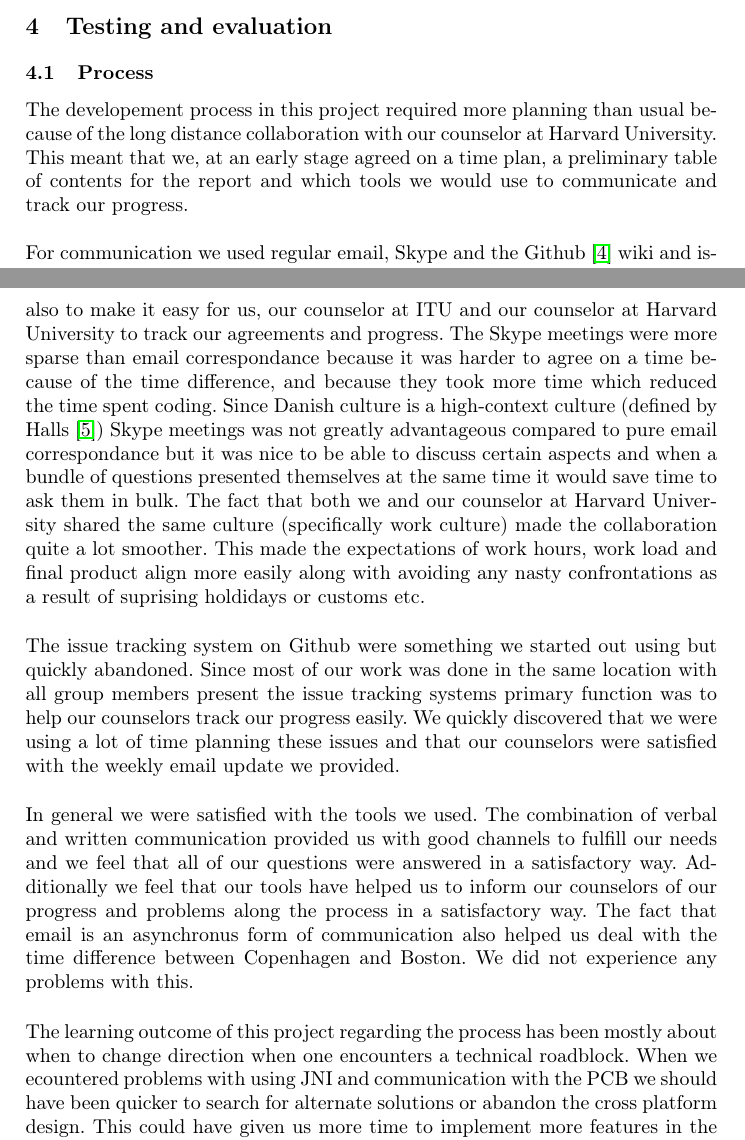
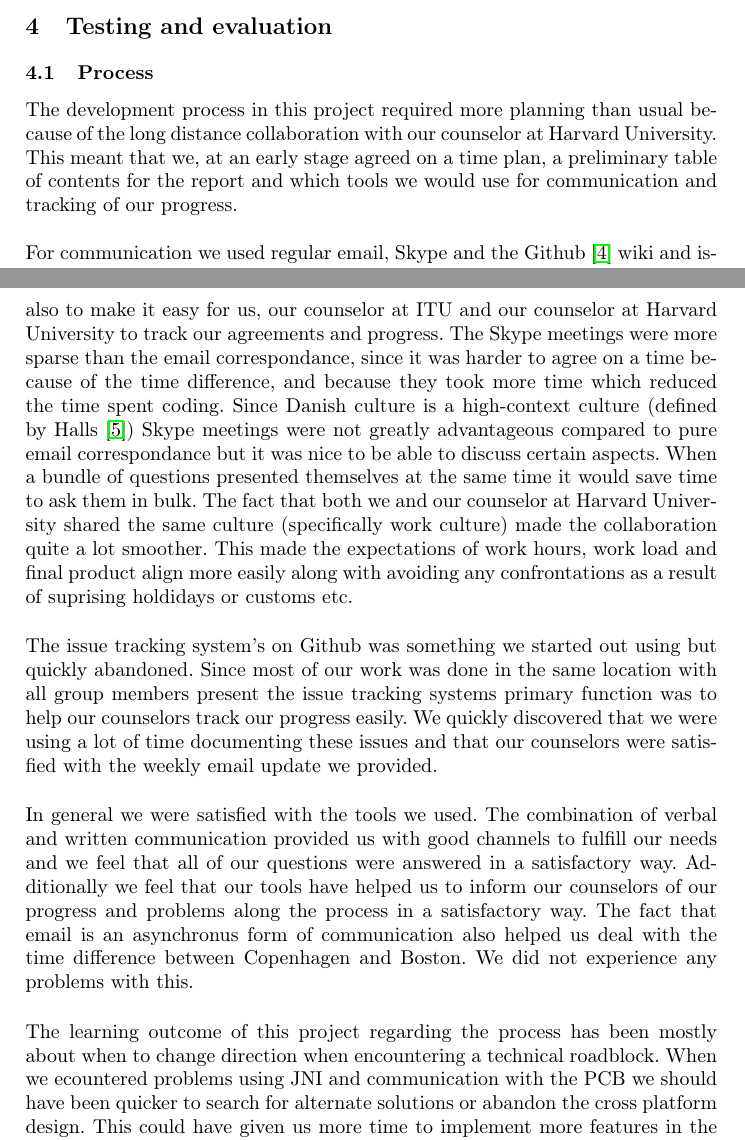
Before and after one commit to Aaes/TermiteTracker, a LaTeX thesis (Report/Report.tex, which reads Report/Process.tex): two parts of pages 29 and 30 of 40, joined at a grey line, cut so that both start at the same text. Compiled offline with pdfLaTeX.

Commit message:
Corrections

```diff
--- a/Report/Process.tex
+++ b/Report/Process.tex
@@ -14,14 +14,14 @@
 %Ville vi gøre noget anderledes hvis vi skulle gøre det igen/hvad har vi lært?
 %Vi har sagt i god tid når vi har været på ferie og haft eksamen.
 
-The developement process in this project required more planning than usual because of the long distance collaboration with our counselor at Harvard University. This meant that we, at an early stage agreed on a time plan, a preliminary table of contents for the report and which tools we would use to communicate and track our progress. \\
+The development process in this project required more planning than usual because of the long distance collaboration with our counselor at Harvard University. This meant that we, at an early stage agreed on a time plan, a preliminary table of contents for the report and which tools we would use for communication and tracking of our progress. \\
 
 For communication we used regular email, Skype and the Github \cite{github} wiki and issue tracking system. Email allowed us to easily communicate with our counselor at Harvard University even when either part was too busy for a Skype meeting. It also helped to express the more formal questions about the project and the email correspondance was a good reference throughout the developement of the solution and writing of this report. We made sure to update our counselors weekly via email to inform them on our progress and problems.\\
 
-Skype enabled us to have face-to-face meetings several times in the project. A summary of each meeting was created on the wiki both for our own sake but also to make it easy for us, our counselor at ITU and our counselor at Harvard University to track our agreements and progress. The Skype meetings were more sparse than email correspondance because it was harder to agree on a time because of the time difference, and because they took more time which reduced the time spent coding. Since Danish culture is a high-context culture (defined by Halls \cite{halls}) Skype meetings was not greatly advantageous compared to pure email correspondance but it was nice to be able to discuss certain aspects and when a bundle of questions presented themselves at the same time it would save time to ask them in bulk. The fact that both we and our counselor at Harvard University shared the same culture (specifically work culture) made the collaboration quite a lot smoother. This made the expectations of work hours, work load and final product align more easily along with avoiding any nasty confrontations as a result of suprising holdidays or customs etc. \\
+Skype enabled us to have face-to-face meetings several times in the project. A summary of each meeting was created on the wiki both for our own sake but also to make it easy for us, our counselor at ITU and our counselor at Harvard University to track our agreements and progress. The Skype meetings were more sparse than the email correspondance, since it was harder to agree on a time because of the time difference, and because they took more time which reduced the time spent coding. Since Danish culture is a high-context culture (defined by Halls \cite{halls}) Skype meetings were not greatly advantageous compared to pure email correspondance but it was nice to be able to discuss certain aspects. When a bundle of questions presented themselves at the same time it would save time to ask them in bulk. The fact that both we and our counselor at Harvard University shared the same culture (specifically work culture) made the collaboration quite a lot smoother. This made the expectations of work hours, work load and final product align more easily along with avoiding any confrontations as a result of suprising holdidays or customs etc. \\
 
-The issue tracking system on Github were something we started out using but quickly abandoned. Since most of our work was done in the same location with all group members present the issue tracking systems primary function was to help our counselors track our progress easily. We quickly discovered that we were using a lot of time planning these issues and that our counselors were satisfied with the weekly email update we provided. \\
+The issue tracking system's on Github was something we started out using but quickly abandoned. Since most of our work was done in the same location with all group members present the issue tracking systems primary function was to help our counselors track our progress easily. We quickly discovered that we were using a lot of time documenting these issues and that our counselors were satisfied with the weekly email update we provided. \\
 
 In general we were satisfied with the tools we used. The combination of verbal and written communication provided us with good channels to fulfill our needs and we feel that all of our questions were answered in a satisfactory way. Additionally we feel that our tools have helped us to inform our counselors of our progress and problems along the process in a satisfactory way. The fact that email is an asynchronus form of communication also helped us deal with the time difference between Copenhagen and Boston. We did not experience any problems with this. \\
 
-The learning outcome of this project regarding the process has been mostly about when to change direction when one encounters a technical roadblock. When we ecountered problems with using JNI and communication with the PCB we should have been quicker to search for alternate solutions or abandon the cross platform design. This could have given us more time to implement more features in the final solution instead of struggling with technical problems.
+The learning outcome of this project regarding the process has been mostly about when to change direction when encountering a technical roadblock. When we ecountered problems using JNI and communication with the PCB we should have been quicker to search for alternate solutions or abandon the cross platform design. This could have given us more time to implement more features in the final solution instead of struggling with technical problems.
```
